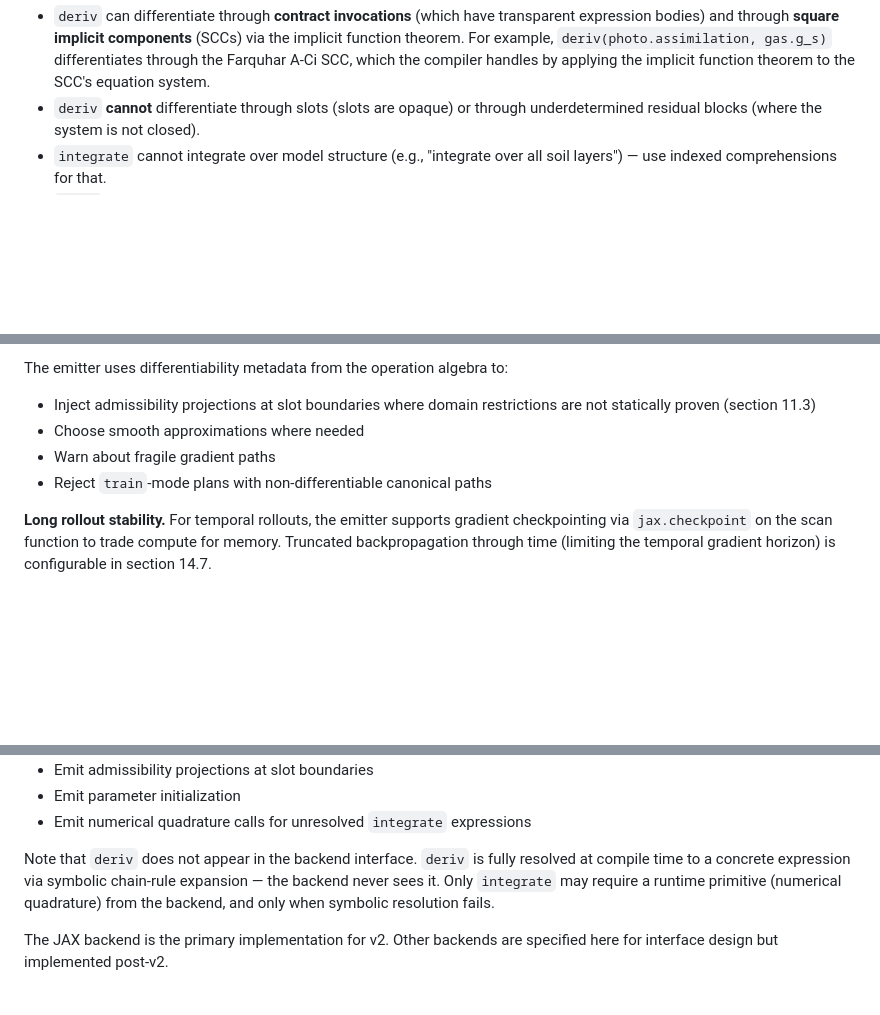
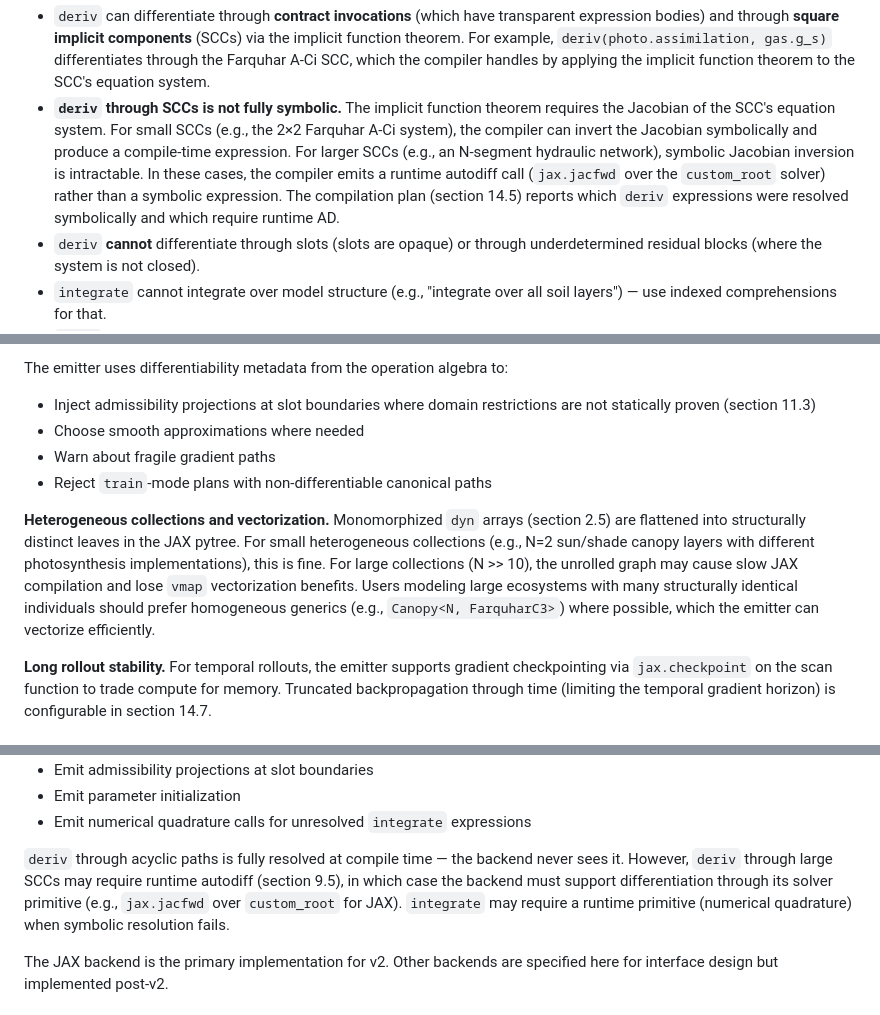
Before and after one commit to RileyLeff/myco, a Markdown page: planning/v2/spec.md, 3 parts joined by grey strips. Drawn GitHub-style; blank space fills up the shorter version.

```diff
--- a/planning/v2/spec.md
+++ b/planning/v2/spec.md
@@ -1644,6 +1674,15 @@ world model's expression graph.
   `deriv(photo.assimilation, gas.g_s)` differentiates through the Farquhar
   A-Ci SCC, which the compiler handles by applying the implicit function
   theorem to the SCC's equation system.
+- **`deriv` through SCCs is not fully symbolic.** The implicit function theorem
+  requires the Jacobian of the SCC's equation system. For small SCCs (e.g.,
+  the 2×2 Farquhar A-Ci system), the compiler can invert the Jacobian
+  symbolically and produce a compile-time expression. For larger SCCs (e.g.,
+  an N-segment hydraulic network), symbolic Jacobian inversion is
+  intractable. In these cases, the compiler emits a runtime autodiff call
+  (`jax.jacfwd` over the `custom_root` solver) rather than a symbolic
+  expression. The compilation plan (section 14.5) reports which `deriv`
+  expressions were resolved symbolically and which require runtime AD.
 - `deriv` **cannot** differentiate through slots (slots are opaque) or through
   underdetermined residual blocks (where the system is not closed).
 - `integrate` cannot integrate over model structure (e.g., "integrate over all
@@ -2202,6 +2241,16 @@ The emitter uses differentiability metadata from the operation algebra to:
 - Warn about fragile gradient paths
 - Reject `train`-mode plans with non-differentiable canonical paths
 
+**Heterogeneous collections and vectorization.** Monomorphized `dyn` arrays
+(section 2.5) are flattened into structurally distinct leaves in the JAX
+pytree. For small heterogeneous collections (e.g., N=2 sun/shade canopy layers
+with different photosynthesis implementations), this is fine. For large
+collections (N >> 10), the unrolled graph may cause slow JAX compilation and
+lose `vmap` vectorization benefits. Users modeling large ecosystems with many
+structurally identical individuals should prefer homogeneous generics (e.g.,
+`Canopy<N, FarquharC3>`) where possible, which the emitter can vectorize
+efficiently.
+
 **Long rollout stability.** For temporal rollouts, the emitter supports
 gradient checkpointing via `jax.checkpoint` on the scan function to trade
 compute for memory. Truncated backpropagation through time (limiting the
@@ -2225,11 +2274,12 @@ The interface requires:
 - Emit parameter initialization
 - Emit numerical quadrature calls for unresolved `integrate` expressions
 
-Note that `deriv` does not appear in the backend interface. `deriv` is fully
-resolved at compile time to a concrete expression via symbolic chain-rule
-expansion — the backend never sees it. Only `integrate` may require a runtime
-primitive (numerical quadrature) from the backend, and only when symbolic
-resolution fails.
+`deriv` through acyclic paths is fully resolved at compile time — the backend
+never sees it. However, `deriv` through large SCCs may require runtime
+autodiff (section 9.5), in which case the backend must support differentiation
+through its solver primitive (e.g., `jax.jacfwd` over `custom_root` for JAX).
+`integrate` may require a runtime primitive (numerical quadrature) when
+symbolic resolution fails.
 
 The JAX backend is the primary implementation for v2. Other backends are
 specified here for interface design but implemented post-v2.
```
Also changed, not shown: other parts of planning/v2/spec.md (+59 -6 lines).
